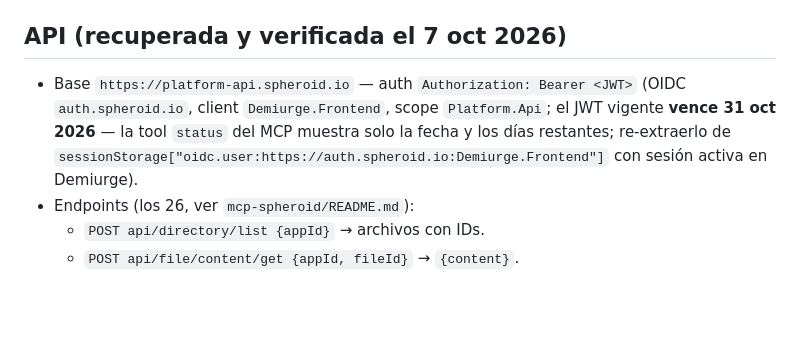
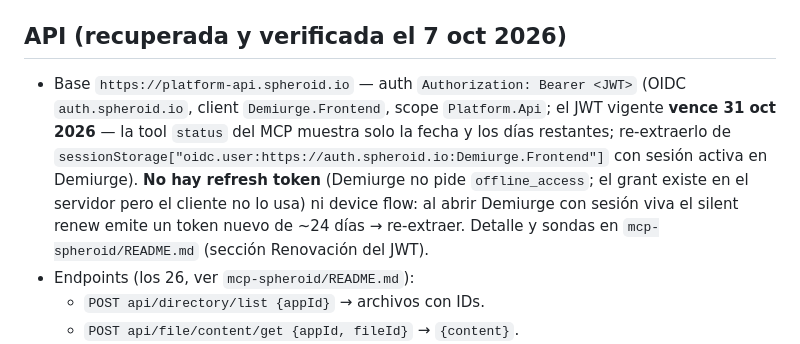
Before and after one commit to corporacionculturadesarrollo/xr-su, a Markdown page: skills/exposicion-ccd/SKILL.md, the part around the change. GitHub-like rendering; blank space fills up the shorter version.

```diff
--- a/skills/exposicion-ccd/SKILL.md
+++ b/skills/exposicion-ccd/SKILL.md
@@ -38,7 +38,7 @@ slash: true
 
 ## API (recuperada y verificada el 7 oct 2026)
 
-- Base `https://platform-api.spheroid.io` — auth `Authorization: Bearer <JWT>` (OIDC `auth.spheroid.io`, client `Demiurge.Frontend`, scope `Platform.Api`; el JWT vigente **vence 31 oct 2026** — la tool `status` del MCP muestra solo la fecha y los días restantes; re-extraerlo de `sessionStorage["oidc.user:https://auth.spheroid.io:Demiurge.Frontend"]` con sesión activa en Demiurge).
+- Base `https://platform-api.spheroid.io` — auth `Authorization: Bearer <JWT>` (OIDC `auth.spheroid.io`, client `Demiurge.Frontend`, scope `Platform.Api`; el JWT vigente **vence 31 oct 2026** — la tool `status` del MCP muestra solo la fecha y los días restantes; re-extraerlo de `sessionStorage["oidc.user:https://auth.spheroid.io:Demiurge.Frontend"]` con sesión activa en Demiurge). **No hay refresh token** (Demiurge no pide `offline_access`; el grant existe en el servidor pero el cliente no lo usa) ni device flow: al abrir Demiurge con sesión viva el silent renew emite un token nuevo de ~24 días → re-extraer. Detalle y sondas en `mcp-spheroid/README.md` (sección Renovación del JWT).
 - Endpoints (los 26, ver `mcp-spheroid/README.md`):
   - `POST api/directory/list {appId}` → archivos con IDs.
   - `POST api/file/content/get {appId, fileId}` → `{content}`.
```
Also changed, not shown: mcp-spheroid/README.md (+19 -0 lines).
